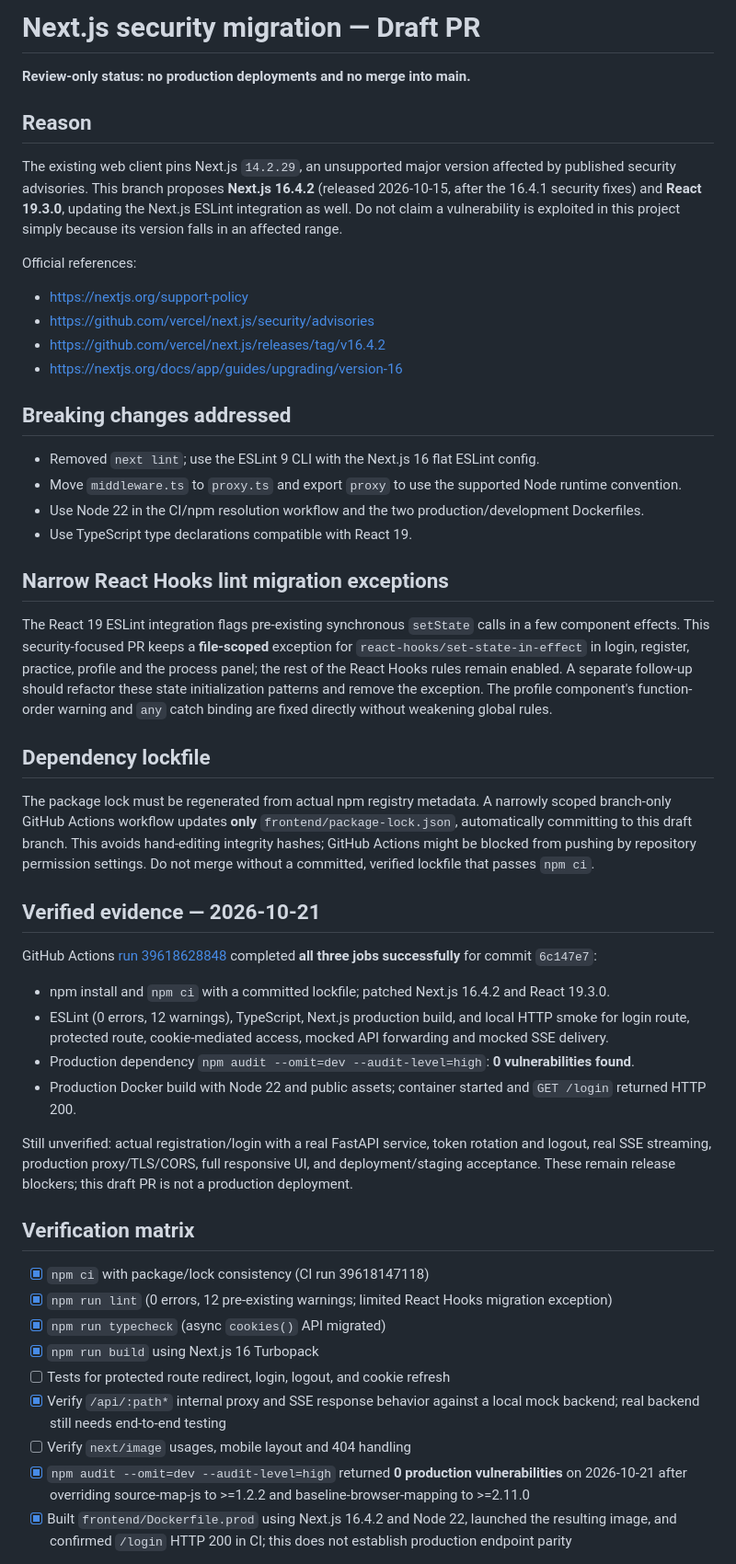
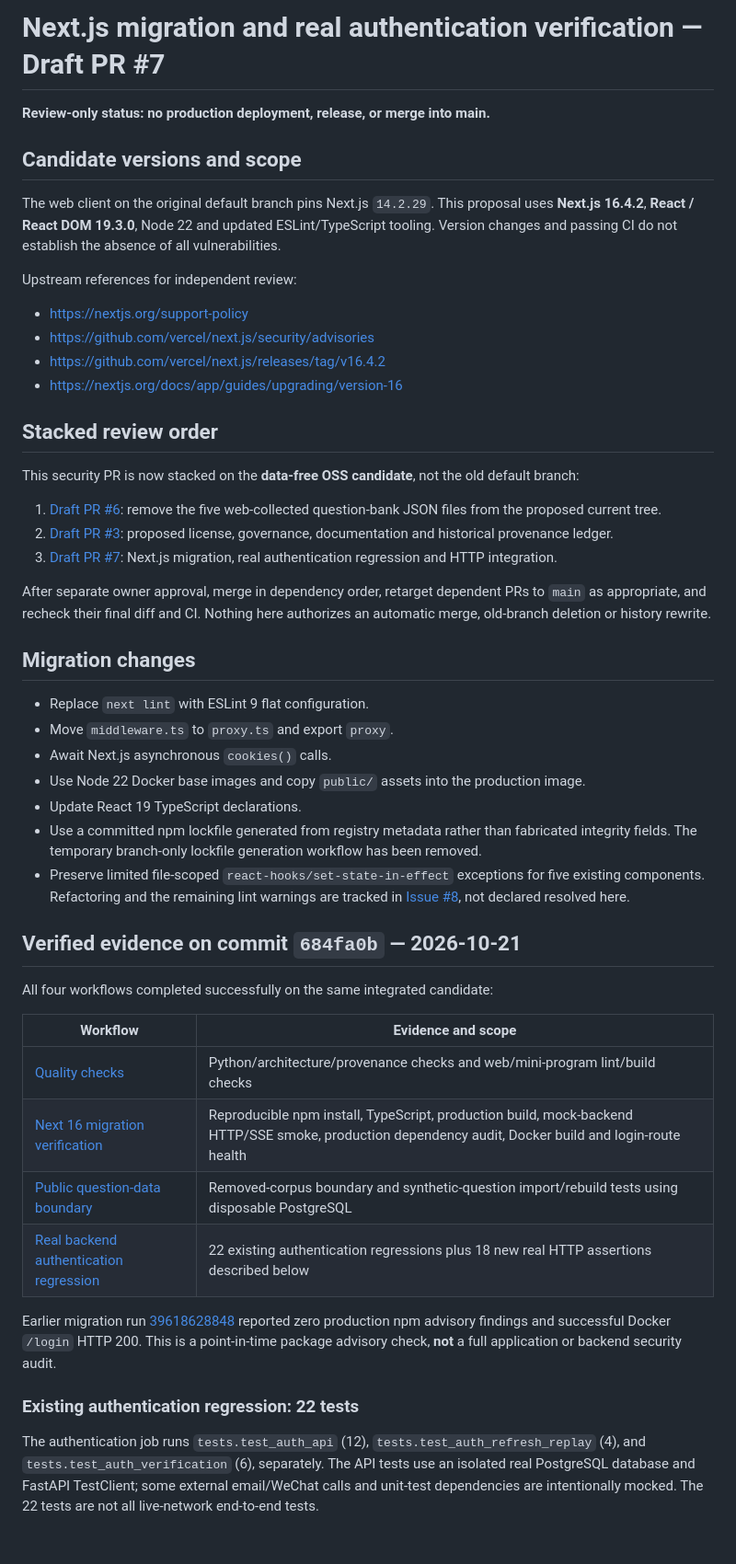
Before and after one commit to Xiaomuw/Learning-assistant, a Markdown page: docs/SECURITY_UPGRADE_NEXT16.md, the part around one of its changes. Shown at 92% size. Rendered like a GitHub page; blank space fills up the shorter version.

Commit message:
docs(security): record real frontend-backend auth verification and remaining limits

```diff
--- a/docs/SECURITY_UPGRADE_NEXT16.md
+++ b/docs/SECURITY_UPGRADE_NEXT16.md
@@ -1,52 +1,51 @@
-# Next.js security migration — Draft PR
+# Next.js migration and real authentication verification — Draft PR #7
 
-**Review-only status: no production deployments and no merge into main.**
+**Review-only status: no production deployment, release, or merge into main.**
 
-## Reason
+## Candidate versions and scope
 
-The existing web client pins Next.js `14.2.29`, an unsupported major version affected by published security advisories. This branch proposes **Next.js 16.4.2** (released 2026-10-15, after the 16.4.1 security fixes) and **React 19.3.0**, updating the Next.js ESLint integration as well. Do not claim a vulnerability is exploited in this project simply because its version falls in an affected range.
+The web client on the original default branch pins Next.js `14.2.29`. This proposal uses **Next.js 16.4.2**, **React / React DOM 19.3.0**, Node 22 and updated ESLint/TypeScript tooling. Version changes and passing CI do not establish the absence of all vulnerabilities.
 
-Official references:
+Upstream references for independent review:
 - https://nextjs.org/support-policy
 - https://github.com/vercel/next.js/security/advisories
 - https://github.com/vercel/next.js/releases/tag/v16.4.2
 - https://nextjs.org/docs/app/guides/upgrading/version-16
 
-## Breaking changes addressed
+## Stacked review order
 
-- Removed `next lint`; use the ESLint 9 CLI with the Next.js 16 flat ESLint config.
-- Move `middleware.ts` to `proxy.ts` and export `proxy` to use the supported Node runtime convention.
-- Use Node 22 in the CI/npm resolution workflow and the two production/development Dockerfiles.
-- Use TypeScript type declarations compatible with React 19.
+This security PR is now stacked on the **data-free OSS candidate**, not the old default branch:
 
-## Narrow React Hooks lint migration exceptions
+1. [Draft PR #6](https://github.com/Xiaomuw/Learning-assistant/pull/6): remove the five web-collected question-bank JSON files from the proposed current tree.
+2. [Draft PR #3](https://github.com/Xiaomuw/Learning-assistant/pull/3): proposed license, governance, documentation and historical provenance ledger.
+3. [Draft PR #7](https://github.com/Xiaomuw/Learning-assistant/pull/7): Next.js migration, real authentication regression and HTTP integration.
 
-The React 19 ESLint integration flags pre-existing synchronous `setState` calls in a few component effects. This security-focused PR keeps a **file-scoped** exception for `react-hooks/set-state-in-effect` in login, register, practice, profile and the process panel; the rest of the React Hooks rules remain enabled. A separate follow-up should refactor these state initialization patterns and remove the exception. The profile component's function-order warning and `any` catch binding are fixed directly without weakening global rules.
+After separate owner approval, merge in dependency order, retarget dependent PRs to `main` as appropriate, and recheck their final diff and CI. Nothing here authorizes an automatic merge, old-branch deletion or history rewrite.
 
-## Dependency lockfile
+## Migration changes
 
-The package lock must be regenerated from actual npm registry metadata. A narrowly scoped branch-only GitHub Actions workflow updates **only** `frontend/package-lock.json`, automatically committing to this draft branch. This avoids hand-editing integrity hashes; GitHub Actions might be blocked from pushing by repository permission settings. Do not merge without a committed, verified lockfile that passes `npm ci`.
+- Replace `next lint` with ESLint 9 flat configuration.
+- Move `middleware.ts` to `proxy.ts` and export `proxy`.
+- Await Next.js asynchronous `cookies()` calls.
+- Use Node 22 Docker base images and copy `public/` assets into the production image.
+- Update React 19 TypeScript declarations.
+- Use a committed npm lockfile generated from registry metadata rather than fabricated integrity fields. The temporary branch-only lockfile generation workflow has been removed.
+- Preserve limited file-scoped `react-hooks/set-state-in-effect` exceptions for five existing components. Refactoring and the remaining lint warnings are tracked in [Issue #8](https://github.com/Xiaomuw/Learning-assistant/issues/8), not declared resolved here.
 
-## Verified evidence — 2026-10-21
+## Verified evidence on commit `684fa0b` — 2026-10-21
 
-GitHub Actions [run 39618628848](https://github.com/Xiaomuw/Learning-assistant/actions/runs/39618628848) completed **all three jobs successfully** for commit `6c147e7`:
+All four workflows completed successfully on the same integrated candidate:
 
-- npm install and `npm ci` with a committed lockfile; patched Next.js 16.4.2 and React 19.3.0.
-- ESLint (0 errors, 12 warnings), TypeScript, Next.js production build, and local HTTP smoke for login route, protected route, cookie-mediated access, mocked API forwarding and mocked SSE delivery.
-- Production dependency `npm audit --omit=dev --audit-level=high`: **0 vulnerabilities found**.
-- Production Docker build with Node 22 and public assets; container started and `GET /login` returned HTTP 200.
+| Workflow | Evidence and scope |
+| --- | --- |
+| [Quality checks](https://github.com/Xiaomuw/Learning-assistant/actions/runs/39632733852) | Python/architecture/provenance checks and web/mini-program lint/build checks |
+| [Next 16 migration verification](https://github.com/Xiaomuw/Learning-assistant/actions/runs/39632733862) | Reproducible npm install, TypeScript, production build, mock-backend HTTP/SSE smoke, production dependency audit, Docker build and login-route health |
+| [Public question-data boundary](https://github.com/Xiaomuw/Learning-assistant/actions/runs/39632733838) | Removed-corpus boundary and synthetic-question import/rebuild tests using disposable PostgreSQL |
+| [Real backend authentication regression](https://github.com/Xiaomuw/Learning-assistant/actions/runs/39632733869) | 22 existing authentication regressions plus 18 new real HTTP assertions described below |
 
-Still unverified: actual registration/login with a real FastAPI service, token rotation and logout, real SSE streaming, production proxy/TLS/CORS, full responsive UI, and deployment/staging acceptance. These remain release blockers; this draft PR is not a production deployment.
+Earlier migration run [39618628848](https://github.com/Xiaomuw/Learning-assistant/actions/runs/39618628848) reported zero production npm advisory findings and successful Docker `/login` HTTP 200. This is a point-in-time package advisory check, **not** a full application or backend security audit.
 
-## Verification matrix
+### Existing authentication regression: 22 tests
 
-- [x] `npm ci` with package/lock consistency (CI run 39618147118)
-- [x] `npm run lint` (0 errors, 12 pre-existing warnings; limited React Hooks migration exception)
-- [x] `npm run typecheck` (async `cookies()` API migrated)
-- [x] `npm run build` using Next.js 16 Turbopack
-- [ ] Tests for protected route redirect, login, logout, and cookie refresh
-- [x] Verify `/api/:path*` internal proxy and SSE response behavior against a local mock backend; real backend still needs end-to-end testing
-- [ ] Verify `next/image` usages, mobile layout and 404 handling
-- [x] `npm audit --omit=dev --audit-level=high` returned **0 production vulnerabilities** on 2026-10-21 after overriding source-map-js to >=1.2.2 and baseline-browser-mapping to >=2.11.0
-- [x] Built `frontend/Dockerfile.prod` using Next.js 16.4.2 and Node 22, launched the resulting image, and confirmed `/login` HTTP 200 in CI; this does not establish production endpoint parity
+The authentication job runs `tests.test_auth_api` (12), `tests.test_auth_refresh_replay` (4), and `tests.test_auth_verification` (6), separately. The API tests use an isolated real PostgreSQL database and FastAPI TestClient; some external email/WeChat calls and unit-test dependencies are intentionally mocked. The 22 tests are not all live-network end-to-end tests.
 
```
Also changed, not shown: other parts of docs/SECURITY_UPGRADE_NEXT16.md (+25 -1 lines).
